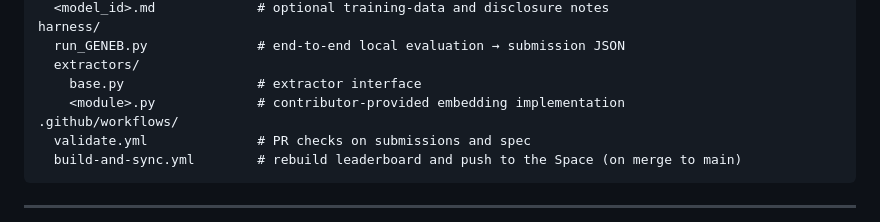
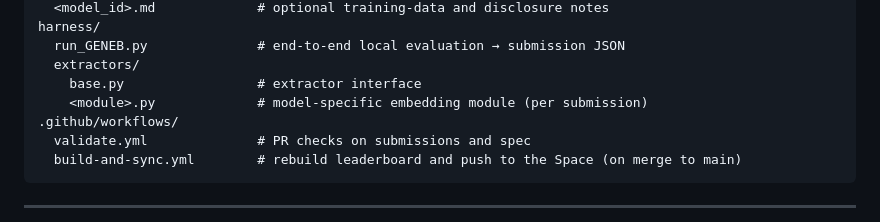
Before and after one commit to chenkenbio/GENEB, a Markdown page: README.md, the part around the change. Rendered like a GitHub page.

```diff
--- a/README.md
+++ b/README.md
@@ -52,7 +52,7 @@ harness/
   run_GENEB.py              # end-to-end local evaluation → submission JSON
   extractors/
     base.py                 # extractor interface
-    <module>.py             # contributor-provided embedding implementation
+    <module>.py             # model-specific embedding module (per submission)
 .github/workflows/
   validate.yml              # PR checks on submissions and spec
   build-and-sync.yml        # rebuild leaderboard and push to the Space (on merge to main)
```
Also changed, not shown: CONTRIBUTING.md (+1 -1 lines).
